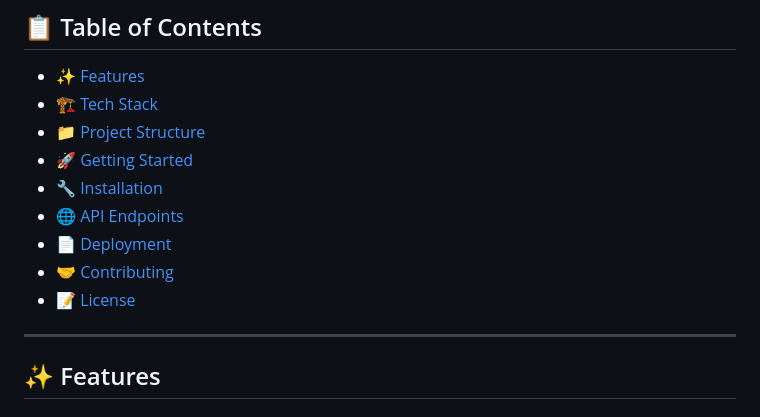
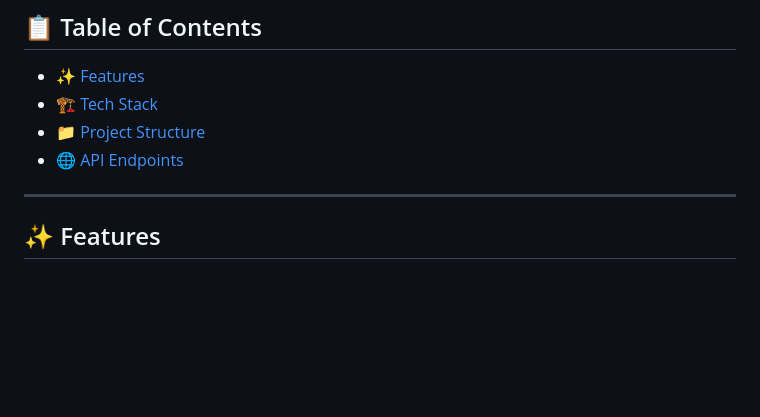
Before and after one commit to mudasirabro/Habit-tracker-pro, a Markdown page: README.md, the part around one of its changes. Drawn GitHub-style; blank space fills up the shorter version.

Commit message:
Update README by removing unnecessary sections
Removed sections related to Getting Started, Installation, Deployment, Contributing, and License from the README.

```diff
--- a/README.md
+++ b/README.md
@@ -20,12 +20,9 @@
 - [✨ Features](#-features)
 - [🏗️ Tech Stack](#️-tech-stack)
 - [📁 Project Structure](#-project-structure)
-- [🚀 Getting Started](#-getting-started)
-- [🔧 Installation](#-installation)
 - [🌐 API Endpoints](#-api-endpoints)
-- [📄 Deployment](#-deployment)
-- [🤝 Contributing](#-contributing)
-- [📝 License](#-license)
+
+
 
 ---
 
```
Also changed, not shown: other parts of README.md (+1 -1 lines).
